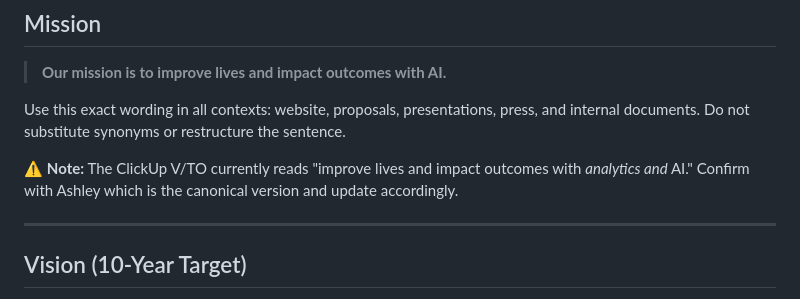
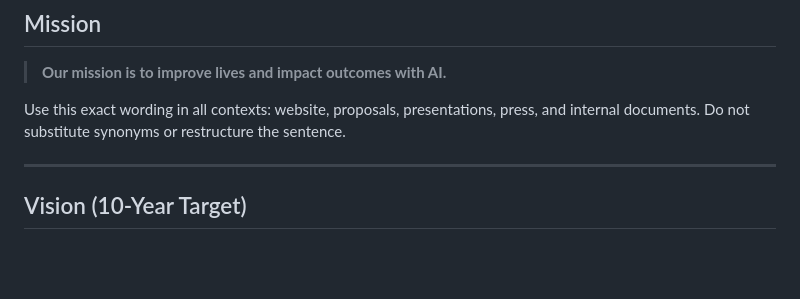
Before and after one commit to KeywellAI/knowledge, a Markdown page: go-to-market/messaging/company-fundamentals.md, the part around the change. Rendered like a GitHub page; blank space fills up the shorter version.

Commit message:
docs: confirm mission wording — drop "analytics and"
Canonical mission is "improve lives and impact outcomes with AI."
Removed the conflict warning note per Ashley's confirmation.

Co-Authored-By: Claude Sonnet 4.6 <noreply@anthropic.com>

```diff
--- a/go-to-market/messaging/company-fundamentals.md
+++ b/go-to-market/messaging/company-fundamentals.md
@@ -14,8 +14,6 @@ Source: Keywell Strategic Plan (ClickUp)
 > **Our mission is to improve lives and impact outcomes with AI.**
 
 Use this exact wording in all contexts: website, proposals, presentations, press, and internal documents. Do not substitute synonyms or restructure the sentence.
-
-⚠️ **Note:** The ClickUp V/TO currently reads "improve lives and impact outcomes with *analytics and* AI." Confirm with Ashley which is the canonical version and update accordingly.
 
 ---
 
```
